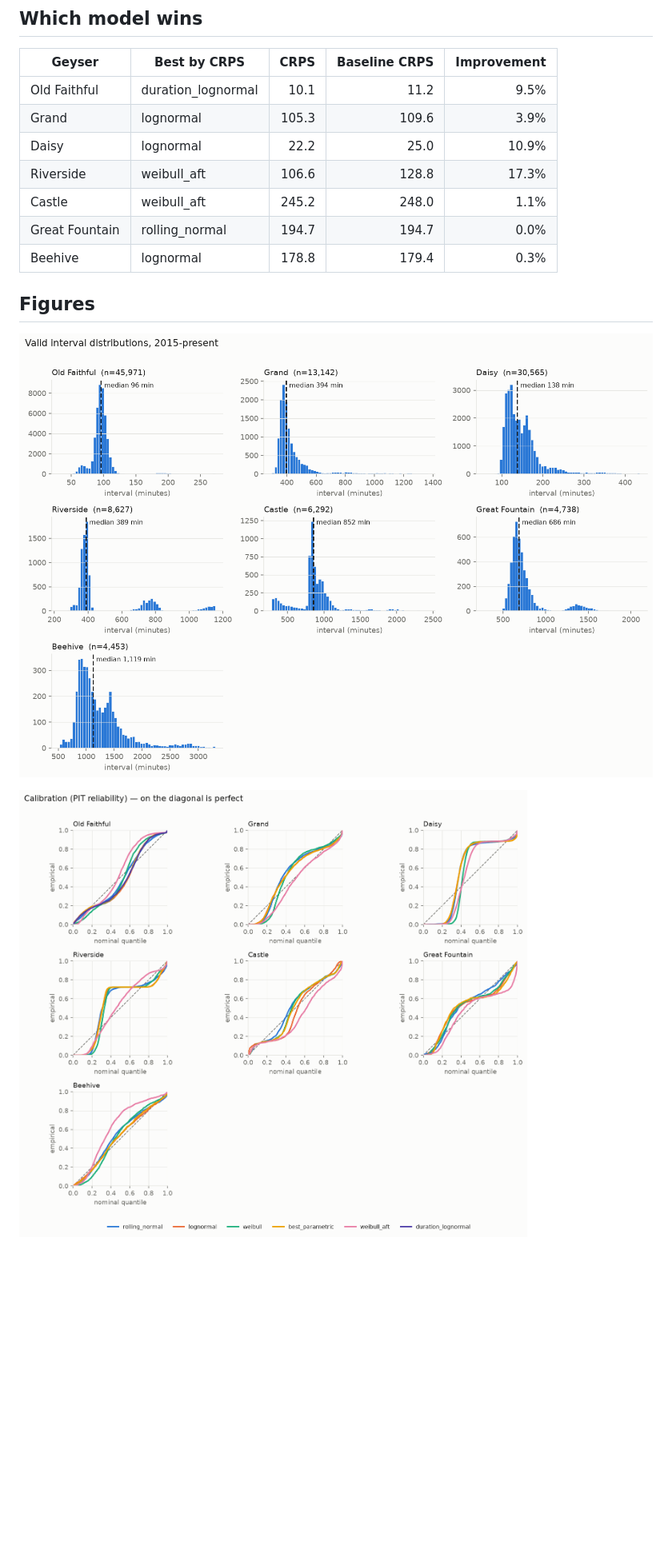
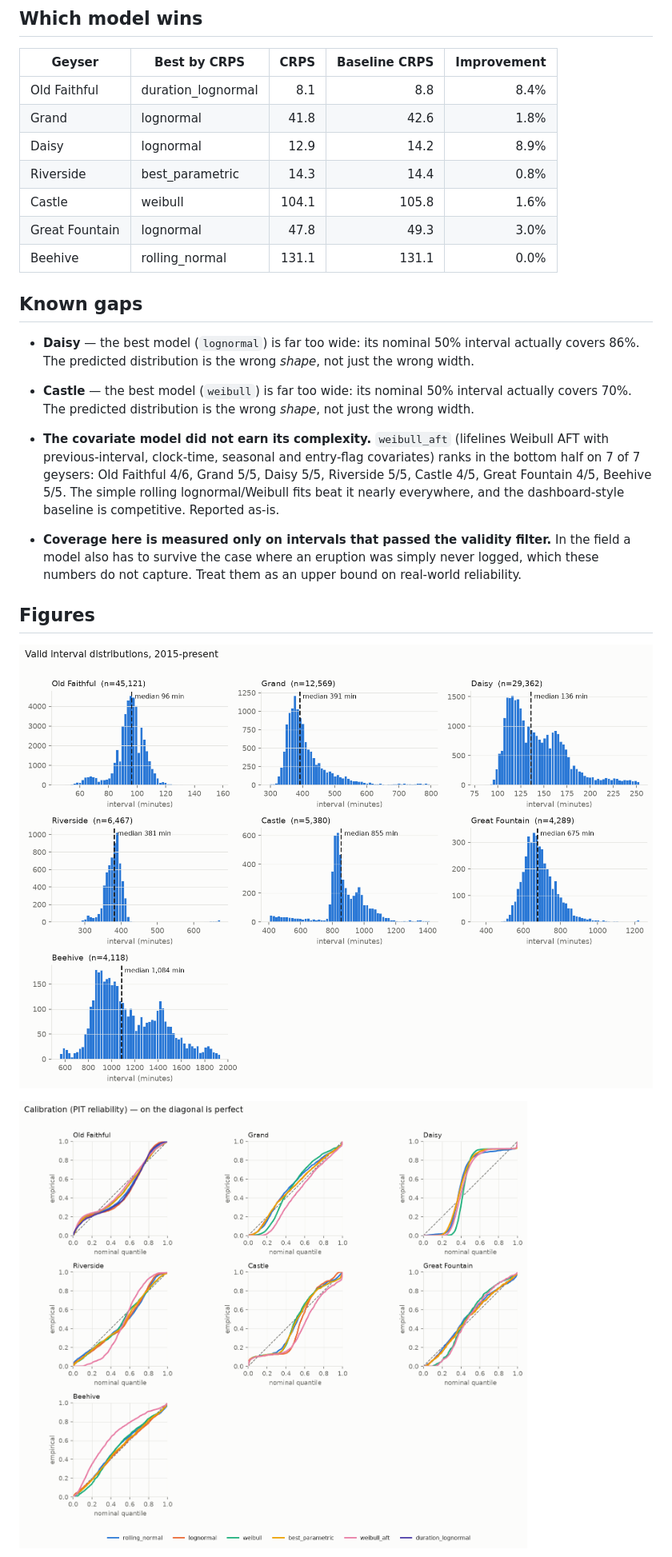
Before and after one commit to davidkingham/signal-basin, a Markdown page: reports/calibration_report.md, the part around one of its changes. Shown at 80% size. Drawn GitHub-style; pictures changed too: reports/figures/calibration_reliability.png, reports/figures/interval_histograms.png; blank space fills up the shorter version.

```diff
--- a/reports/calibration_report.md
+++ b/reports/calibration_report.md
@@ -56,13 +56,24 @@ At every evaluated eruption each model sees **only** intervals strictly earlier
 
 | Geyser | Best by CRPS | CRPS | Baseline CRPS | Improvement |
 |---|---|---:|---:|---:|
-| Old Faithful | duration_lognormal | 10.1 | 11.2 | 9.5% |
-| Grand | lognormal | 105.3 | 109.6 | 3.9% |
-| Daisy | lognormal | 22.2 | 25.0 | 10.9% |
-| Riverside | weibull_aft | 106.6 | 128.8 | 17.3% |
-| Castle | weibull_aft | 245.2 | 248.0 | 1.1% |
-| Great Fountain | rolling_normal | 194.7 | 194.7 | 0.0% |
-| Beehive | lognormal | 178.8 | 179.4 | 0.3% |
+| Old Faithful | duration_lognormal | 8.1 | 8.8 | 8.4% |
+| Grand | lognormal | 41.8 | 42.6 | 1.8% |
+| Daisy | lognormal | 12.9 | 14.2 | 8.9% |
+| Riverside | best_parametric | 14.3 | 14.4 | 0.8% |
+| Castle | weibull | 104.1 | 105.8 | 1.6% |
+| Great Fountain | lognormal | 47.8 | 49.3 | 3.0% |
+| Beehive | rolling_normal | 131.1 | 131.1 | 0.0% |
+
+## Known gaps
+
+- **Daisy** — the best model (`lognormal`) is far too wide: its nominal 50% interval actually covers 86%. The predicted distribution is the wrong *shape*, not just the wrong width.
+- **Castle** — the best model (`weibull`) is far too wide: its nominal 50% interval actually covers 70%. The predicted distribution is the wrong *shape*, not just the wrong width.
+
+- **The covariate model did not earn its complexity.** `weibull_aft` (lifelines Weibull AFT with previous-interval, clock-time, seasonal and entry-flag covariates) ranks in the bottom half on 7 of 7 geysers: Old Faithful 4/6, Grand 5/5, Daisy 5/5, Riverside 5/5, Castle 4/5, Great Fountain 4/5, Beehive 5/5. The simple rolling lognormal/Weibull fits beat it nearly everywhere, and the dashboard-style baseline is competitive. Reported as-is.
+
+
+- **Coverage here is measured only on intervals that passed the validity filter.** In the field a model also has to survive the case where an eruption was simply never logged, which these numbers do not capture. Treat them as an upper bound on real-world reliability.
+
 
 ## Figures
 
```
Also changed, not shown: other parts of reports/calibration_report.md (+46 -44 lines), README.md (+51 -1 lines), reports/figures/example_density_old_faithful.png, 3 other files.
